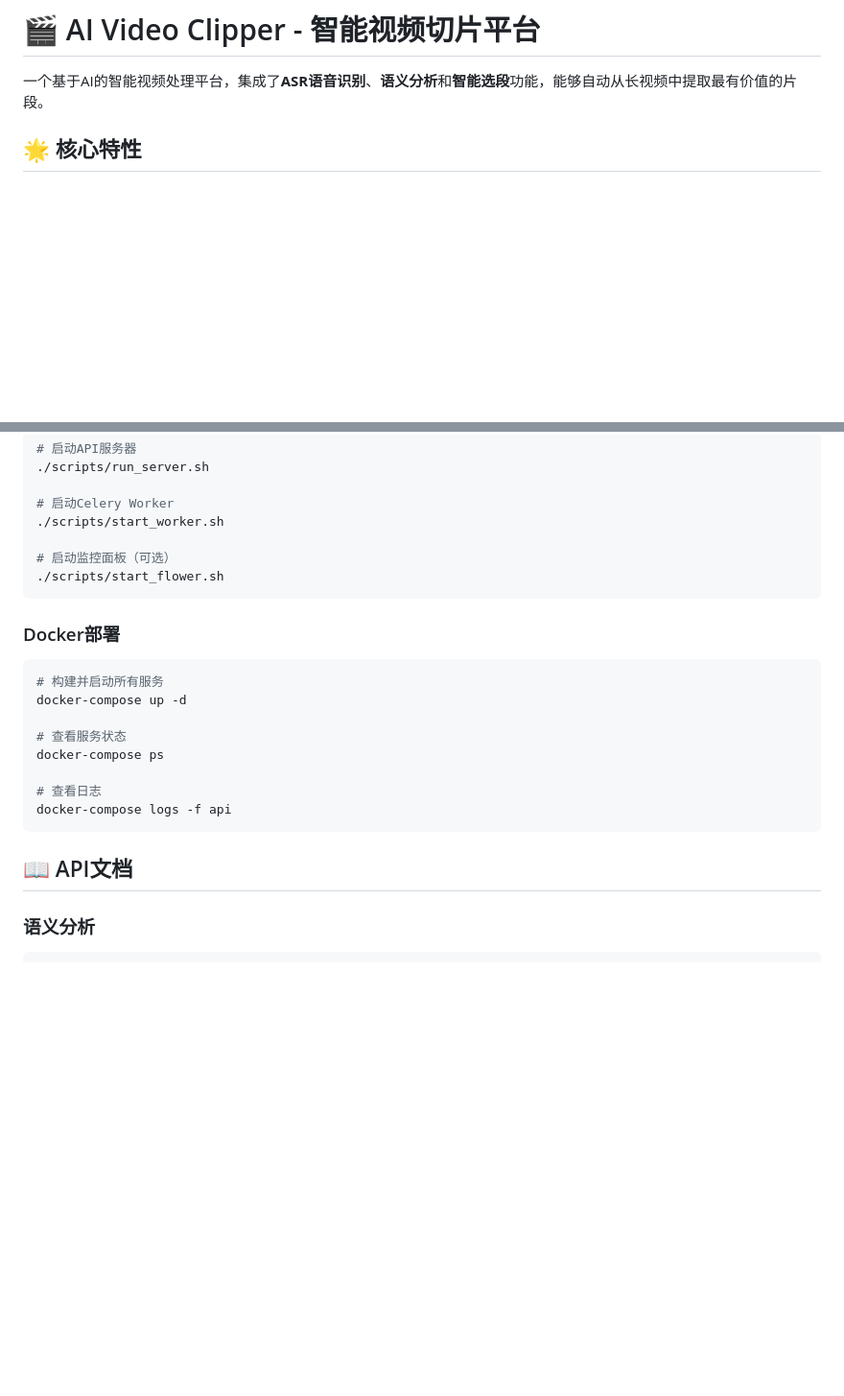
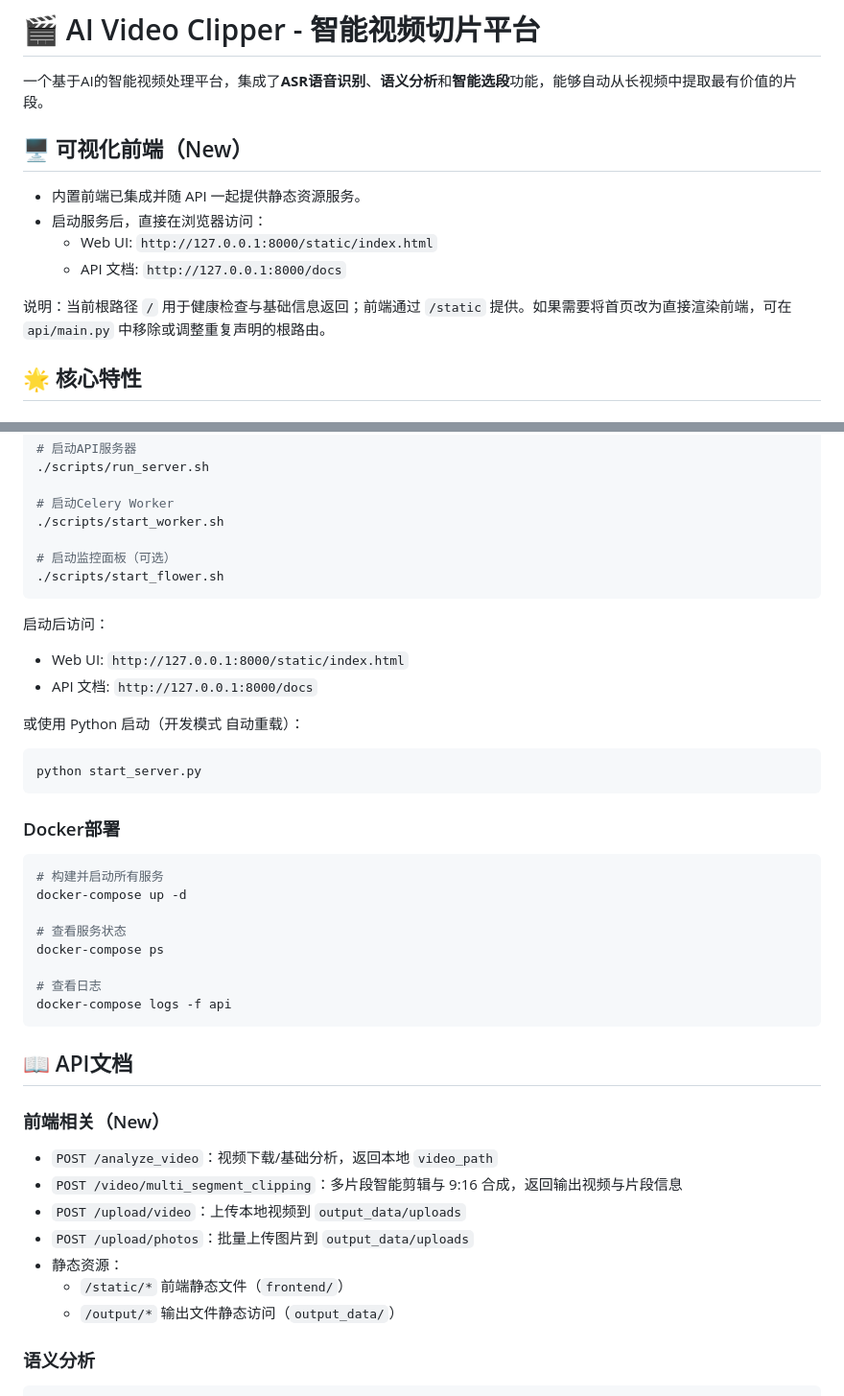
Before and after one commit to Ryan7233/aiVideo, a Markdown page: README.md, 2 parts joined by grey strips. Shown at 96% size. Rendered like a GitHub page; blank space fills up the shorter version.

````diff
--- a/README.md
+++ b/README.md
@@ -1,6 +1,15 @@
 # 🎬 AI Video Clipper - 智能视频切片平台
 
 一个基于AI的智能视频处理平台，集成了**ASR语音识别**、**语义分析**和**智能选段**功能，能够自动从长视频中提取最有价值的片段。
+
+## 🖥️ 可视化前端（New）
+
+- 内置前端已集成并随 API 一起提供静态资源服务。
+- 启动服务后，直接在浏览器访问：
+  - Web UI: `http://127.0.0.1:8000/static/index.html`
+  - API 文档: `http://127.0.0.1:8000/docs`
+
+说明：当前根路径 `/` 用于健康检查与基础信息返回；前端通过 `/static` 提供。如果需要将首页改为直接渲染前端，可在 `api/main.py` 中移除或调整重复声明的根路由。
 
 ## 🌟 核心特性
 
@@ -72,6 +81,15 @@ redis-server
 ./scripts/start_flower.sh
 ```
 
+启动后访问：
+- Web UI: `http://127.0.0.1:8000/static/index.html`
+- API 文档: `http://127.0.0.1:8000/docs`
+
+或使用 Python 启动（开发模式 自动重载）：
+```bash
+python start_server.py
+```
+
 ### Docker部署
 
 ```bash
@@ -86,6 +104,15 @@ docker-compose logs -f api
 ```
 
 ## 📖 API文档
+
+### 前端相关（New）
+- `POST /analyze_video`：视频下载/基础分析，返回本地 `video_path`
+- `POST /video/multi_segment_clipping`：多片段智能剪辑与 9:16 合成，返回输出视频与片段信息
+- `POST /upload/video`：上传本地视频到 `output_data/uploads`
+- `POST /upload/photos`：批量上传图片到 `output_data/uploads`
+- 静态资源：
+  - `/static/*` 前端静态文件（`frontend/`）
+  - `/output/*` 输出文件静态访问（`output_data/`）
 
 ### 语义分析
 ```bash
````
Also changed, not shown: other parts of README.md (+41 -0 lines).
